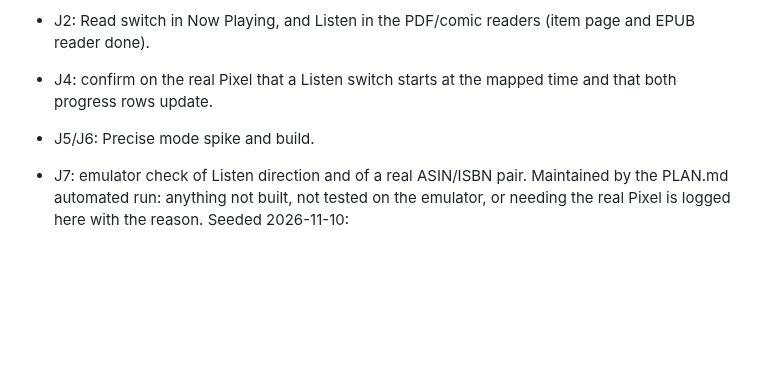
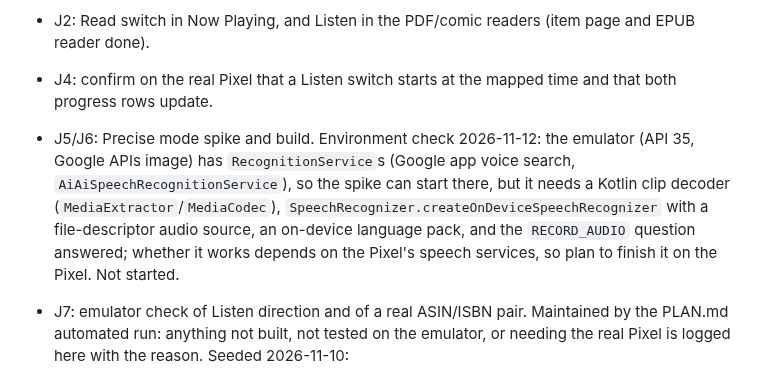
Before and after one commit to CodeNeedsCoffee/Steeped, a Markdown page: ROADMAP.md, the part around the change. Rendered like a GitHub page; blank space fills up the shorter version.

Commit message:
ROADMAP: J5 environment check

```diff
--- a/ROADMAP.md
+++ b/ROADMAP.md
@@ -499,7 +499,7 @@ Overlay) and no PDF or comic items, so PDF and CBZ checks are blocked there.
 - L1-L7: update the website's policies and pages (L7; the Steeped-Site repo, `src/worker/pages/privacy.ts`; publish before submitting, the policy URL goes in both consoles), the Google Play Console (Data safety, foreground service, battery-optimisation and notification/microphone declarations) and App Store Connect (App Privacy, background audio, notifications), the store text and screenshots, and the privacy policy for the new permissions and data uses. Needs the user (console access); I prepare the inventory and wording. See PLAN.md Phase L.
 - J2: Read switch in Now Playing, and Listen in the PDF/comic readers (item page and EPUB reader done).
 - J4: confirm on the real Pixel that a Listen switch starts at the mapped time and that both progress rows update.
-- J5/J6: Precise mode spike and build.
+- J5/J6: Precise mode spike and build. Environment check 2026-11-12: the emulator (API 35, Google APIs image) has `RecognitionService`s (Google app voice search, `AiAiSpeechRecognitionService`), so the spike can start there, but it needs a Kotlin clip decoder (`MediaExtractor`/`MediaCodec`), `SpeechRecognizer.createOnDeviceSpeechRecognizer` with a file-descriptor audio source, an on-device language pack, and the `RECORD_AUDIO` question answered; whether it works depends on the Pixel's speech services, so plan to finish it on the Pixel. Not started.
 - J7: emulator check of Listen direction and of a real ASIN/ISBN pair.
 Maintained by the PLAN.md automated run: anything not built, not tested on the emulator, or needing the real Pixel is
 logged here with the reason. Seeded 2026-11-10:
```
